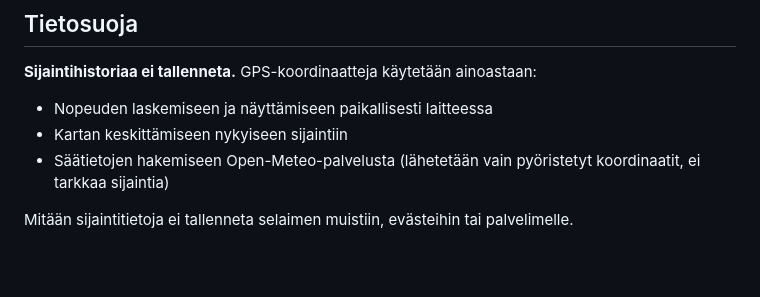
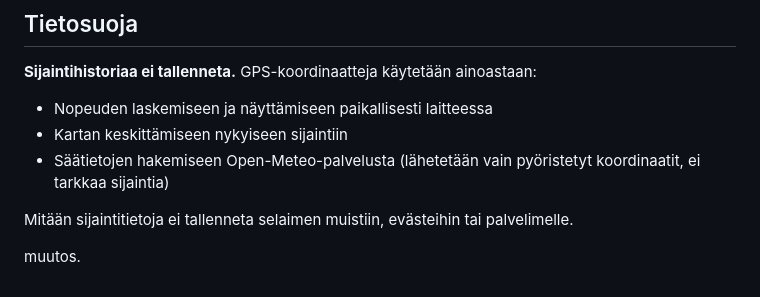
Before and after one commit to EggHeadStudio/MotoDashboard, a Markdown page: README.md, the part around the change. Drawn GitHub-style; blank space fills up the shorter version.

```diff
--- a/README.md
+++ b/README.md
@@ -71,3 +71,5 @@ Tämän jälkeen sovellus käynnistyy koko näytön tilassa suoraan aloitusnäyt
 - Säätietojen hakemiseen Open-Meteo-palvelusta (lähetetään vain pyöristetyt koordinaatit, ei tarkkaa sijaintia)
 
 Mitään sijaintitietoja ei tallenneta selaimen muistiin, evästeihin tai palvelimelle.
+
+muutos.
```
